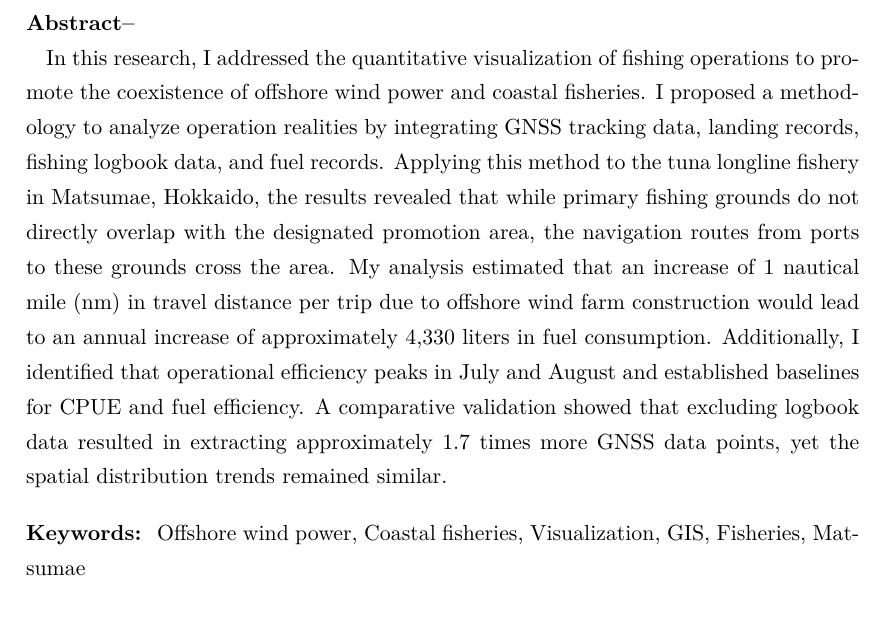
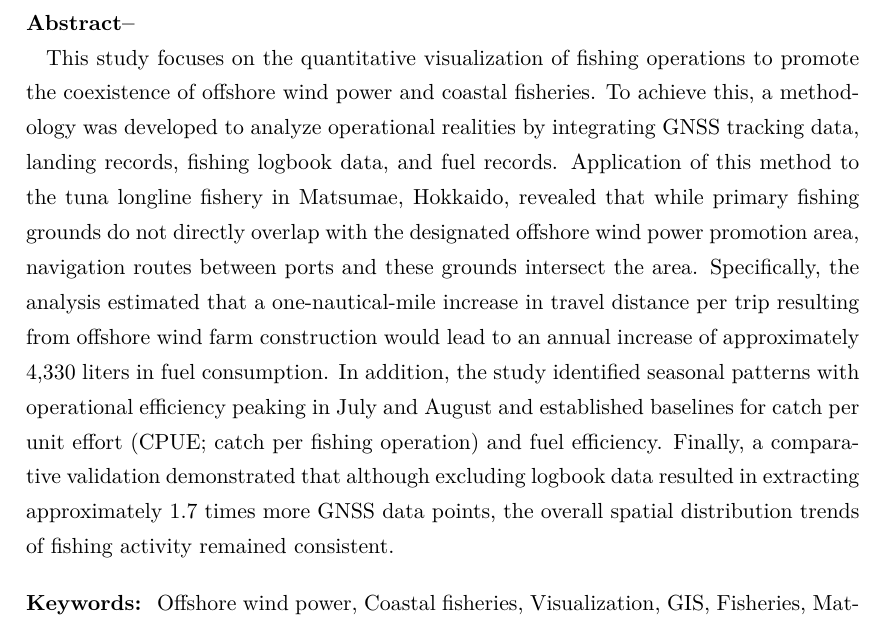
Before and after one commit to masaBa-13/study25, a LaTeX thesis (main.tex, which reads eabstract.tex): part of page 2 of 44, cut so that both start at the same text. Compiled offline with pLaTeX and dvipdfmx.

Commit message:
1月12日

```diff
--- a/eabstract.tex
+++ b/eabstract.tex
@@ -1,6 +1,6 @@
 % TODO: 英文アブストラクトを以下の{}内に記述（以下はダミーテキスト）
 \newcommand{\eabstract}{
 
-In this research, I addressed the quantitative visualization of fishing operations to promote the coexistence of offshore wind power and coastal fisheries. I proposed a methodology to analyze operation realities by integrating GNSS tracking data, landing records, fishing logbook data, and fuel records. Applying this method to the tuna longline fishery in Matsumae, Hokkaido, the results revealed that while primary fishing grounds do not directly overlap with the designated promotion area, the navigation routes from ports to these grounds cross the area. My analysis estimated that an increase of 1 nautical mile (nm) in travel distance per trip due to offshore wind farm construction would lead to an annual increase of approximately 4,330 liters in fuel consumption. Additionally, I identified that operational efficiency peaks in July and August and established baselines for CPUE and fuel efficiency. A comparative validation showed that excluding logbook data resulted in extracting approximately 1.7 times more GNSS data points, yet the spatial distribution trends remained similar.
+This study focuses on the quantitative visualization of fishing operations to promote the coexistence of offshore wind power and coastal fisheries. To achieve this, a methodology was developed to analyze operational realities by integrating GNSS tracking data, landing records, fishing logbook data, and fuel records. Application of this method to the tuna longline fishery in Matsumae, Hokkaido, revealed that while primary fishing grounds do not directly overlap with the designated offshore wind power promotion area, navigation routes between ports and these grounds intersect the area. Specifically, the analysis estimated that a one-nautical-mile increase in travel distance per trip resulting from offshore wind farm construction would lead to an annual increase of approximately 4,330 liters in fuel consumption. In addition, the study identified seasonal patterns with operational efficiency peaking in July and August and established baselines for catch per unit effort (CPUE; catch per fishing operation) and fuel efficiency. Finally, a comparative validation demonstrated that although excluding logbook data resulted in extracting approximately 1.7 times more GNSS data points, the overall spatial distribution trends of fishing activity remained consistent.
 
 }
```
